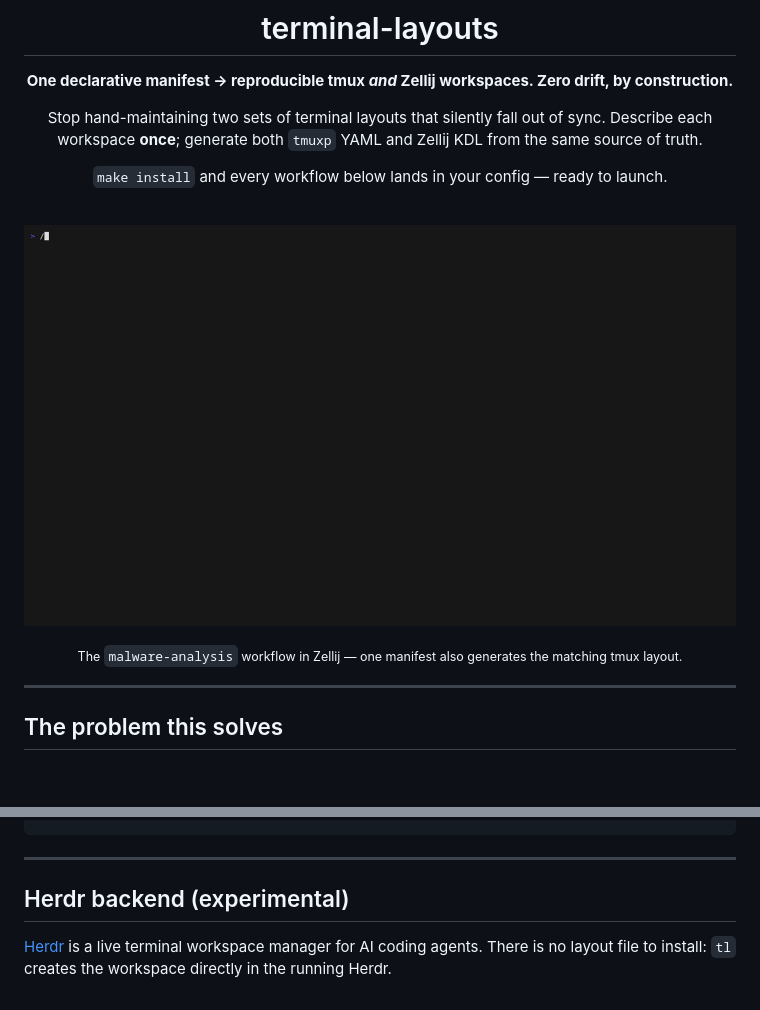
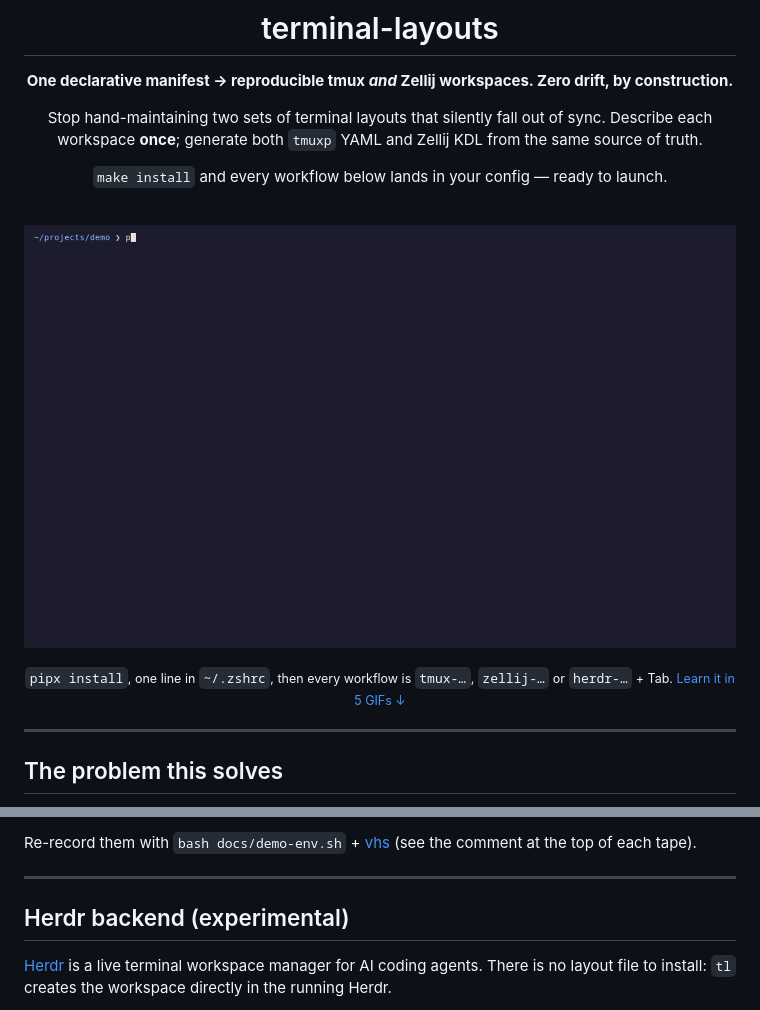
Before and after one commit to gl0bal01/terminal-layouts, a Markdown page: README.md, 2 parts joined by grey strips. Drawn GitHub-style; pictures changed too: docs/demo/01-install.gif (added), docs/zellij-malware.gif (deleted); blank space fills up the shorter version.

```diff
--- a/README.md
+++ b/README.md
@@ -11,9 +11,9 @@ Describe each workspace **once**; generate both `tmuxp` YAML and Zellij KDL from
 
 <br>
 
-![Zellij malware-analysis layout](docs/zellij-malware.gif)
+![Install terminal-layouts and enable the shell commands](docs/demo/01-install.gif)
 
-<sub>The <code>malware-analysis</code> workflow in Zellij — one manifest also generates the matching tmux layout.</sub>
+<sub><code>pipx install</code>, one line in <code>~/.zshrc</code>, then every workflow is <code>tmux-…</code>, <code>zellij-…</code> or <code>herdr-…</code> + Tab. <a href="#learn-it-in-5-gifs">Learn it in 5 GIFs ↓</a></sub>
 
 </div>
 
@@ -117,3 +147,5 @@ tl gen zellij pentest                              # or emit one to stdout
+Re-record them with `bash docs/demo-env.sh` + [vhs](https://github.com/charmbracelet/vhs) (see the
+comment at the top of each tape).
 
 ---
 
```
Also changed, not shown: other parts of README.md (+30 -0 lines), docs/demo/04-herdr.gif (added), docs/demo/05-options.gif (added), 9 other files.
